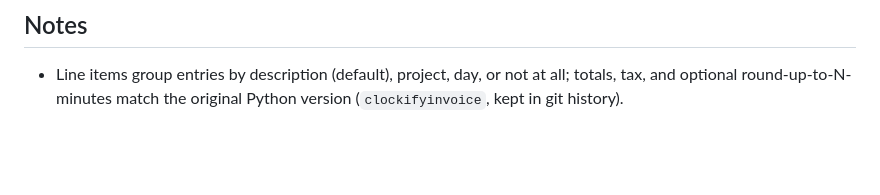
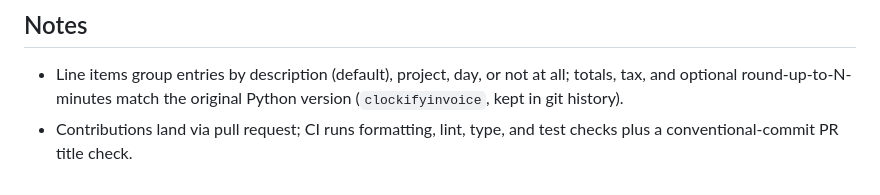
Before and after one commit to zetlen/outmute, a Markdown page: README.md, the part around the change. Drawn GitHub-style; blank space fills up the shorter version.

Commit message:
chore: rehearse ci checks (#5)

```diff
--- a/README.md
+++ b/README.md
@@ -97,3 +97,5 @@ this tool when you ask. Interactive runs also offer to install it.
 - Line items group entries by description (default), project, day, or not at
   all; totals, tax, and optional round-up-to-N-minutes match the original
   Python version (`clockifyinvoice`, kept in git history).
+- Contributions land via pull request; CI runs formatting, lint, type, and
+  test checks plus a conventional-commit PR title check.
```
